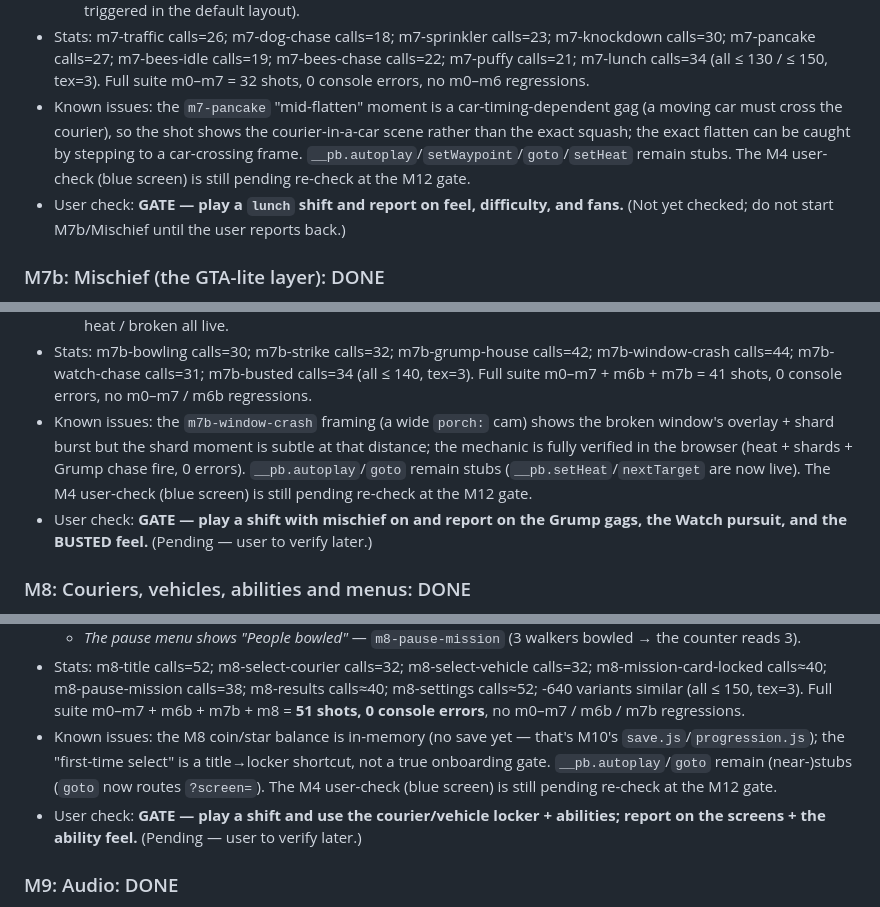
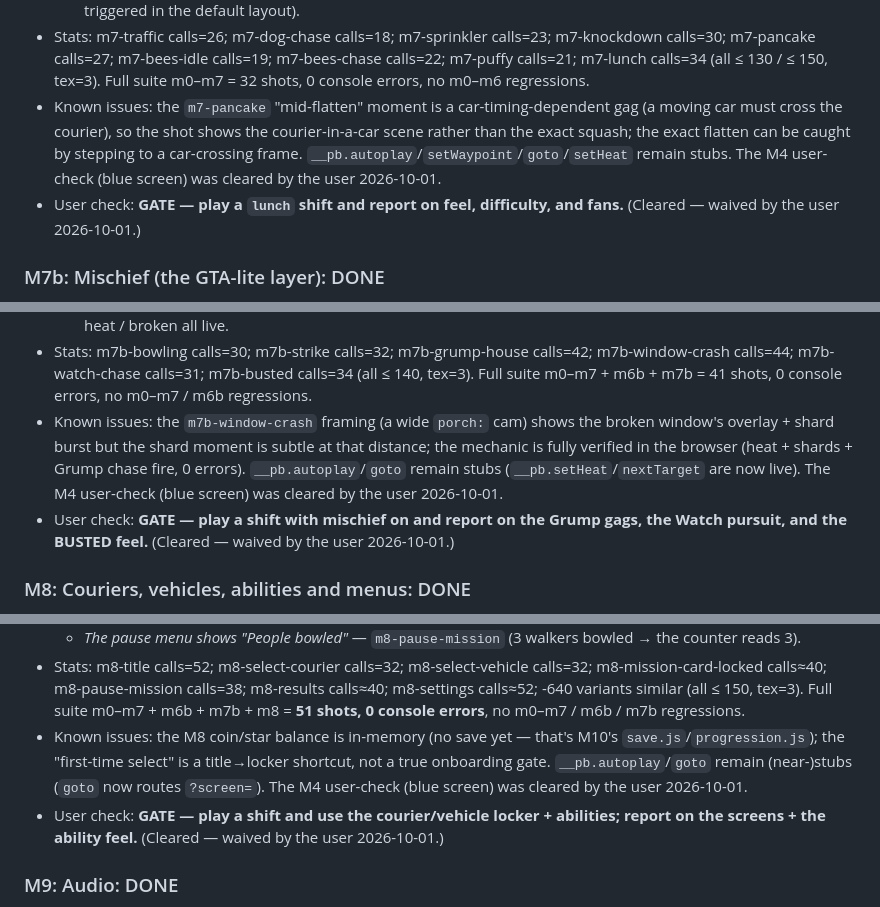
Before and after one commit to skrodahl/parcelboy, a Markdown page: PROGRESS.md, 3 parts joined by grey strips. Drawn GitHub-style.

```diff
--- a/PROGRESS.md
+++ b/PROGRESS.md
@@ -222,8 +223,8 @@ Current milestone: M12 complete (performance audit, autoplayer soak + tuned star
   - *The bee swarm reads as a cloud, not specks* — m7-bees-* (compact 24-bee puff; the gigantic-cloud `place` arg bug is fixed, see Decisions).
   - *Verify by script:* a parcel hitting a hive angers the swarm (idle→angry after `throwAt` the hive, verified in the browser); Bea's Unstoppable blocks a sting (`char=bea`, `immune=true`, the swarm bounces to "home" / "Bzzt… nope!"); the sprinkler-sends-swarm-home and the dog-recover paths are code-verified in `stepSprinklers`/`stepDogs` (a naturally-placed hive isn't within 5u of a sprinkler, so that one isn't script-triggered in the default layout).
 - Stats: m7-traffic calls=26; m7-dog-chase calls=18; m7-sprinkler calls=23; m7-knockdown calls=30; m7-pancake calls=27; m7-bees-idle calls=19; m7-bees-chase calls=22; m7-puffy calls=21; m7-lunch calls=34 (all ≤ 130 / ≤ 150, tex=3). Full suite m0–m7 = 32 shots, 0 console errors, no m0–m6 regressions.
-- Known issues: the `m7-pancake` "mid-flatten" moment is a car-timing-dependent gag (a moving car must cross the courier), so the shot shows the courier-in-a-car scene rather than the exact squash; the exact flatten can be caught by stepping to a car-crossing frame. `__pb.autoplay`/`setWaypoint`/`goto`/`setHeat` remain stubs. The M4 user-check (blue screen) is still pending re-check at the M12 gate.
- - User check: **GATE — play a `lunch` shift and report on feel, difficulty, and fans.** (Not yet checked; do not start M7b/Mischief until the user reports back.)
+- Known issues: the `m7-pancake` "mid-flatten" moment is a car-timing-dependent gag (a moving car must cross the courier), so the shot shows the courier-in-a-car scene rather than the exact squash; the exact flatten can be caught by stepping to a car-crossing frame. `__pb.autoplay`/`setWaypoint`/`goto`/`setHeat` remain stubs. The M4 user-check (blue screen) was cleared by the user 2026-10-01.
+ - User check: **GATE — play a `lunch` shift and report on feel, difficulty, and fans.** (Cleared — waived by the user 2026-10-01.)
 
 ### M7b: Mischief (the GTA-lite layer): DONE
 - Done: `data/mischief.js` (breakable + Grump table), `data/config.js` → `MISCHIEF` (heat thresholds/decay, Watch-unit speeds, BUSTED, bowling thresholds, Grump chase, "Oops!"), `data/hazards.js` (+`watchSegway`/`watchCart` defs, `watchChase` behavior), `gameplay/heat.js` (heat meter + level + Marlo's Charm + Watch-unit reconcile), `gameplay/mischief.js` (seeded Grump selection excluding delivery targets, Grump-house dressing, breakable windows/gnome/flamingo/mailbox/car/bin, "burst out + shove" Grump chase, subscriber "Oops!", persistent cracked-window overlay, `reset()` on mission start/end), `gameplay/watch.js` (Deputy Doug Segway + golf-cart pursuit, "lose them", BUSTED), `entities/ambient.js` (pooled sidewalk walkers + bowling + STRIKE!), `world/mischiefModels.js` (merged Grump props + parked car + Watch units + cracked window), `render/effects.js` (+`shards`), `ui/radar.js` (Grump-house red blips + flashing Watch-unit blips + the 3-whistle heat meter), `gameplay/delivery.js` (+`onParcelRest` → Grump breakables), `ui.css` (the BUSTED! ticket card), `main.js` (creates heat/mischief/ambient/watch once in `spawnCourier`; `setupGrumps` on free roam / shift start / shift end; BUSTED freeze + ticket + penalty; STRIKE; grump-shove → knockdown; `__pb` hooks: `bowl`/`strike`/`bust`/`crashGrump`/`heat`/`nextTarget`/`debugMischief`; `porchClose:` cam preset); 6 M7b shots in `tools/shots.json`.
@@ -243,8 +244,8 @@ Current milestone: M12 complete (performance audit, autoplayer soak + tuned star
   - *2 Watch units active + all mischief props ≤ 140 calls* — with heat 3 (both units) + 4 free-roam Grumps: `drawCalls=34` (worst case ~60 if every prop is in-frustum; the merged-props approach keeps it far under 140).
   - *Soak clean* — 3-min (10800+ steps) on a `lunch` shift with autoplay delivery (`__pb.nextTarget`/`throwRaw`) + a scripted bowling spree + Grump crashes: 0 console errors, geometries stable 62→62 (no leaks), 2 Watch units / heat / broken all live.
 - Stats: m7b-bowling calls=30; m7b-strike calls=32; m7b-grump-house calls=42; m7b-window-crash calls=44; m7b-watch-chase calls=31; m7b-busted calls=34 (all ≤ 140, tex=3). Full suite m0–m7 + m6b + m7b = 41 shots, 0 console errors, no m0–m7 / m6b regressions.
-- Known issues: the `m7b-window-crash` framing (a wide `porch:` cam) shows the broken window's overlay + shard burst but the shard moment is subtle at that distance; the mechanic is fully verified in the browser (heat + shards + Grump chase fire, 0 errors). `__pb.autoplay`/`goto` remain stubs (`__pb.setHeat`/`nextTarget` are now live). The M4 user-check (blue screen) is still pending re-check at the M12 gate.
-- User check: **GATE — play a shift with mischief on and report on the Grump gags, the Watch pursuit, and the BUSTED feel.** (Pending — user to verify later.)
+- Known issues: the `m7b-window-crash` framing (a wide `porch:` cam) shows the broken window's overlay + shard burst but the shard moment is subtle at that distance; the mechanic is fully verified in the browser (heat + shards + Grump chase fire, 0 errors). `__pb.autoplay`/`goto` remain stubs (`__pb.setHeat`/`nextTarget` are now live). The M4 user-check (blue screen) was cleared by the user 2026-10-01.
+- User check: **GATE — play a shift with mischief on and report on the Grump gags, the Watch pursuit, and the BUSTED feel.** (Cleared — waived by the user 2026-10-01.)
 
 ### M8: Couriers, vehicles, abilities and menus: DONE
 - Done: **abilities** — `gameplay/abilities.js` (the live modifier stack + 5 ability defs), `data/config.js` → `ABILITY` (cooldowns), `entities/player.js` (reads the stack: speedMul/turnWobble/knockdownImmune, Shift → `use()`), `gameplay/heat.js` (Charm reads the live stack), `gameplay/hazards.js` (Charm → cars stop / skaters give space), `gameplay/delivery.js` (+`homeIn` + Trick Shot guaranteed-PERFECT tagging), `entities/parcels.js` (+`trick` flag), `gameplay/scoring.js` (+`add()` — fixes the getter-only `score` write). **Menus** — `ui/screens.js` (title / select-courier / select-vehicle / settings / pause over the live showroom; keyboard nav; the "People bowled" counter), `ui.css` (the ability button + conic cooldown ring, the screen/panel/lock styles), `main.js` (the `progress` coin/star state, `changeCourier` locker re-spawn, `routeScreen` `?screen=` router, `refreshCoins` HUD, the `__pb.openScreen`/`openPause`/`buyChar`/`buyVeh`/`setCoins` hooks), `core/input.js` (+`Enter`→confirm); 9 M8 shots in `tools/shots.json`.
@@ -262,8 +263,8 @@ Current milestone: M12 complete (performance audit, autoplayer soak + tuned star
   - *Locks + buying with coins* — locked couriers/vehicles show price + a Buy button (dimmed when unaffordable); `progress.buy` spends coins; a fresh save has the golden shift locked.
   - *The pause menu shows "People bowled"* — `m8-pause-mission` (3 walkers bowled → the counter reads 3).
 - Stats: m8-title calls=52; m8-select-courier calls=32; m8-select-vehicle calls=32; m8-mission-card-locked calls≈40; m8-pause-mission calls=38; m8-results calls≈40; m8-settings calls≈52; -640 variants similar (all ≤ 150, tex=3). Full suite m0–m7 + m6b + m7b + m8 = **51 shots, 0 console errors**, no m0–m7 / m6b / m7b regressions.
-- Known issues: the M8 coin/star balance is in-memory (no save yet — that's M10's `save.js`/`progression.js`); the "first-time select" is a title→locker shortcut, not a true onboarding gate. `__pb.autoplay`/`goto` remain (near-)stubs (`goto` now routes `?screen=`). The M4 user-check (blue screen) is still pending re-check at the M12 gate.
-- User check: **GATE — play a shift and use the courier/vehicle locker + abilities; report on the screens + the ability feel.** (Pending — user to verify later.)
+- Known issues: the M8 coin/star balance is in-memory (no save yet — that's M10's `save.js`/`progression.js`); the "first-time select" is a title→locker shortcut, not a true onboarding gate. `__pb.autoplay`/`goto` remain (near-)stubs (`goto` now routes `?screen=`). The M4 user-check (blue screen) was cleared by the user 2026-10-01.
+- User check: **GATE — play a shift and use the courier/vehicle locker + abilities; report on the screens + the ability feel.** (Cleared — waived by the user 2026-10-01.)
 
 ### M9: Audio: DONE
 - Done: `audio/sfx.js` (the §9 synth kit — `tone`/`noise`/`arp` primitives + ~25 named sounds: throw/land/perfect/nice/sloppy/doorbell/streak/knockdown/bonk/splash/splat/boing/zip/star + mischief crash/strike/whistle/grumble/busted/alarm/horn/bark + restock/hop), `audio/music.js` (procedural 112 BPM C-major loop, lookahead scheduler, stops when paused), `audio/audio.js` (the manager: one AudioContext + `master→(music,sfx,ambience)` buses, created on first gesture; `setMuted`/`setMusicVol`/`setSfxVol`, `suspend`/`resume`, a light bird-chirp ambience, bee-buzz hooks, and the event subscription that plays SFX from the game's event bus), `main.js` (creates the `events` + `audio`, emits the gameplay events, M-key mute + the pause-music sync + the `visibilitychange` suspend/resume, the `?debug=1` `#audio-debug` last-5 readout, the `__pb.audio`/`setAudioVol`/`debugAudio` hooks), `ui/screens.js` (Settings gains a Mute toggle + Music/SFX volume sliders), `delivery.js` (emits `throw`/`land`/`delivery`/`streak`), `css/ui.css` (`#audio-debug` + the settings slider styles); shot `m9-audio-debug` in `tools/shots.json`.
```
Also changed, not shown: other parts of PROGRESS.md (+8 -7 lines), PLAN.md (+9 -0 lines).
